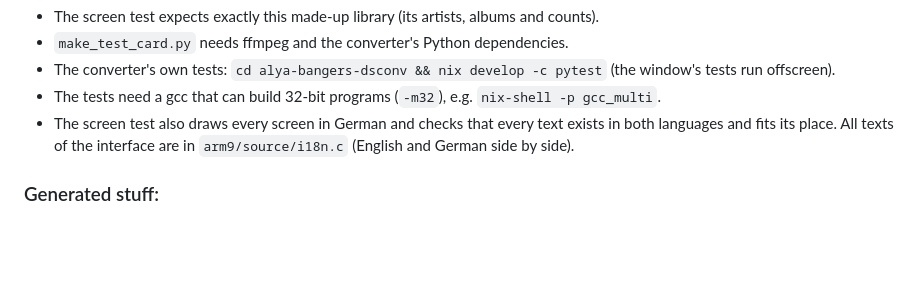
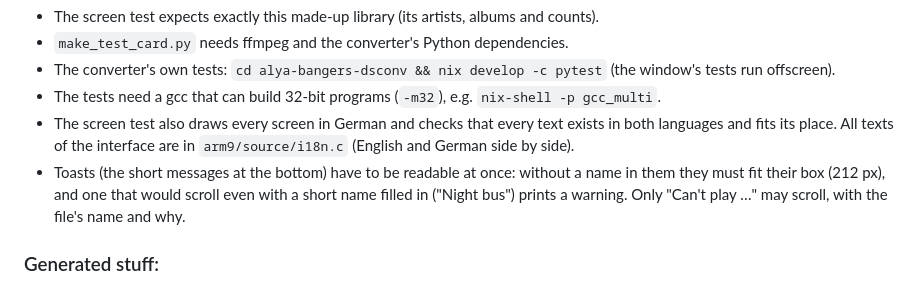
Before and after one commit to alya-can-eat/alya-bangers, a Markdown page: docs/development.md, the part around the change. GitHub-like rendering; blank space fills up the shorter version.

```diff
--- a/docs/development.md
+++ b/docs/development.md
@@ -47,6 +47,7 @@ make screens-run CARD=/tmp/testcard/card/music   # clicks through the UI, checks
 - The converter's own tests: `cd alya-bangers-dsconv && nix develop -c pytest` (the window's tests run offscreen).
 - The tests need a gcc that can build 32-bit programs (`-m32`), e.g. `nix-shell -p gcc_multi`.
 - The screen test also draws every screen in German and checks that every text exists in both languages and fits its place. All texts of the interface are in `arm9/source/i18n.c` (English and German side by side).
+- Toasts (the short messages at the bottom) have to be readable at once: without a name in them they must fit their box (212 px), and one that would scroll even with a short name filled in ("Night bus") prints a warning. Only "Can't play …" may scroll, with the file's name and why.
 
 ### Generated stuff:
 
```
Also changed, not shown: docs/settings.md (+1 -1 lines), docs/img/settings.png, 6 other files.
